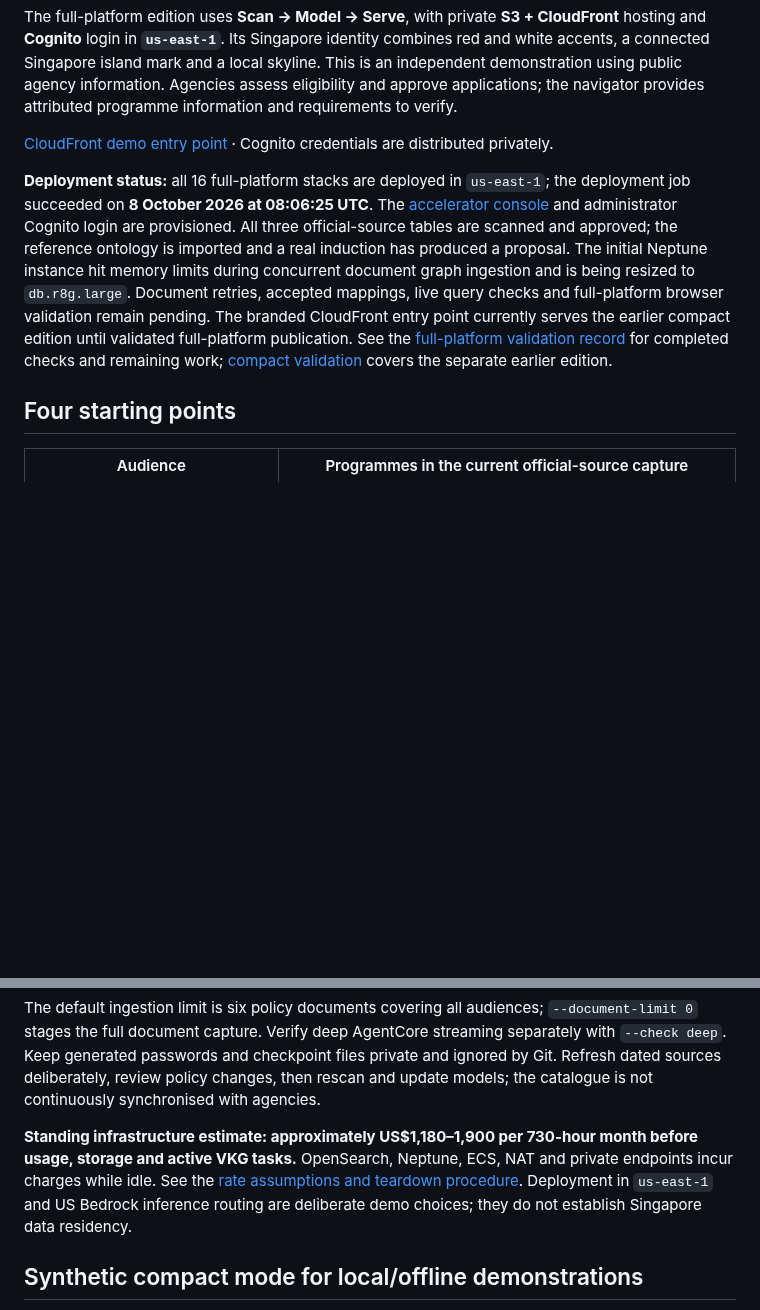
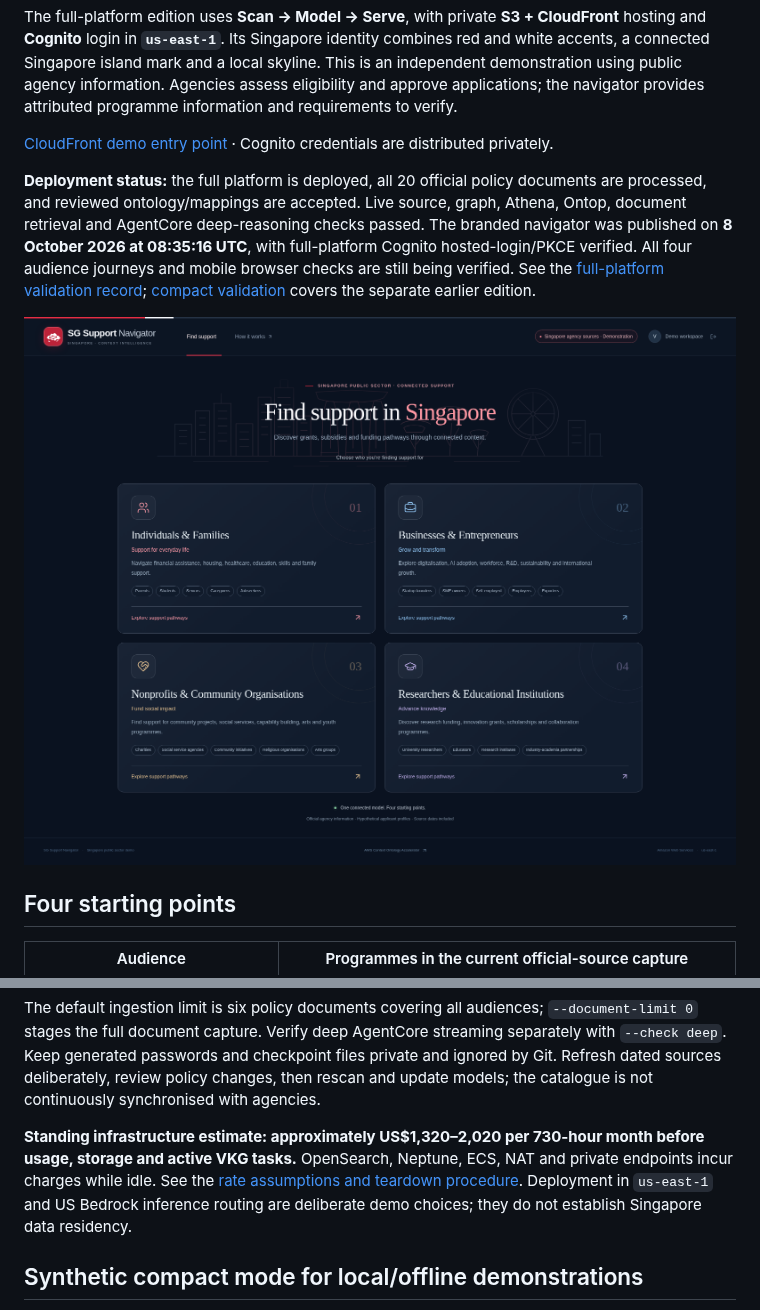
Before and after one commit to VincentV89/singapore-ps-context, a Markdown page: README.md, 2 parts joined by grey strips. GitHub-like rendering; pictures changed too: docs/demo-full-entry.png (added); blank space fills up the shorter version.

Commit message:
Document deployed full platform and verified official source pipeline

```diff
--- a/README.md
+++ b/README.md
@@ -6,7 +6,9 @@ The full-platform edition uses **Scan → Model → Serve**, with private **S3 +
 
 [CloudFront demo entry point](https://d1pbdc1b2fpdk2.cloudfront.net) · Cognito credentials are distributed privately.
 
-**Deployment status:** all 16 full-platform stacks are deployed in `us-east-1`; the deployment job succeeded on **8 October 2026 at 08:06:25 UTC**. The [accelerator console](https://d1nupu5vkgc6el.cloudfront.net) and administrator Cognito login are provisioned. All three official-source tables are scanned and approved; the reference ontology is imported and a real induction has produced a proposal. The initial Neptune instance hit memory limits during concurrent document graph ingestion and is being resized to `db.r8g.large`. Document retries, accepted mappings, live query checks and full-platform browser validation remain pending. The branded CloudFront entry point currently serves the earlier compact edition until validated full-platform publication. See the [full-platform validation record](docs/full-platform-validation.md) for completed checks and remaining work; [compact validation](docs/validation.md) covers the separate earlier edition.
+**Deployment status:** the full platform is deployed, all 20 official policy documents are processed, and reviewed ontology/mappings are accepted. Live source, graph, Athena, Ontop, document retrieval and AgentCore deep-reasoning checks passed. The branded navigator was published on **8 October 2026 at 08:35:16 UTC**, with full-platform Cognito hosted-login/PKCE verified. All four audience journeys and mobile browser checks are still being verified. See the [full-platform validation record](docs/full-platform-validation.md); [compact validation](docs/validation.md) covers the separate earlier edition.
+
+![Published SG Support Navigator showing four Singapore support audiences](docs/demo-full-entry.png)
 
 ## Four starting points
 
@@ -91,7 +93,7 @@ python scripts/full_platform_checks.py \
 
 The default ingestion limit is six policy documents covering all audiences; `--document-limit 0` stages the full document capture. Verify deep AgentCore streaming separately with `--check deep`. Keep generated passwords and checkpoint files private and ignored by Git. Refresh dated sources deliberately, review policy changes, then rescan and update models; the catalogue is not continuously synchronised with agencies.
 
-**Standing infrastructure estimate: approximately US$1,180–1,900 per 730-hour month before usage, storage and active VKG tasks.** OpenSearch, Neptune, ECS, NAT and private endpoints incur charges while idle. See the [rate assumptions and teardown procedure](docs/full-platform-operations.md). Deployment in `us-east-1` and US Bedrock inference routing are deliberate demo choices; they do not establish Singapore data residency.
+**Standing infrastructure estimate: approximately US$1,320–2,020 per 730-hour month before usage, storage and active VKG tasks.** OpenSearch, Neptune, ECS, NAT and private endpoints incur charges while idle. See the [rate assumptions and teardown procedure](docs/full-platform-operations.md). Deployment in `us-east-1` and US Bedrock inference routing are deliberate demo choices; they do not establish Singapore data residency.
 
 ## Synthetic compact mode for local/offline demonstrations
 
```
Also changed, not shown: docs/full-platform-validation.md (+58 -38 lines).
